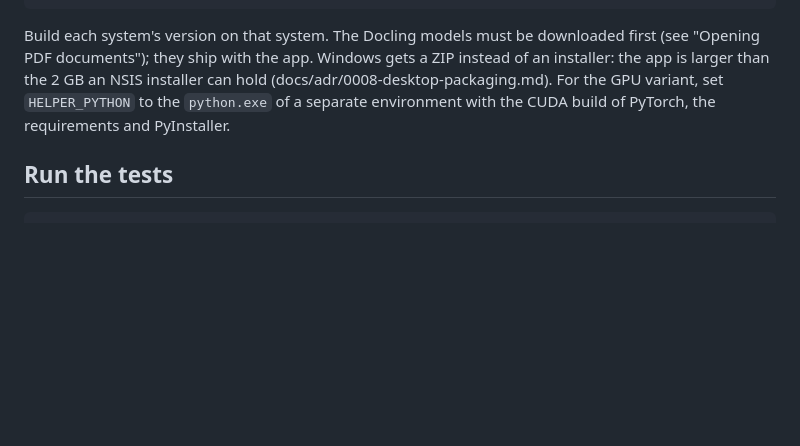
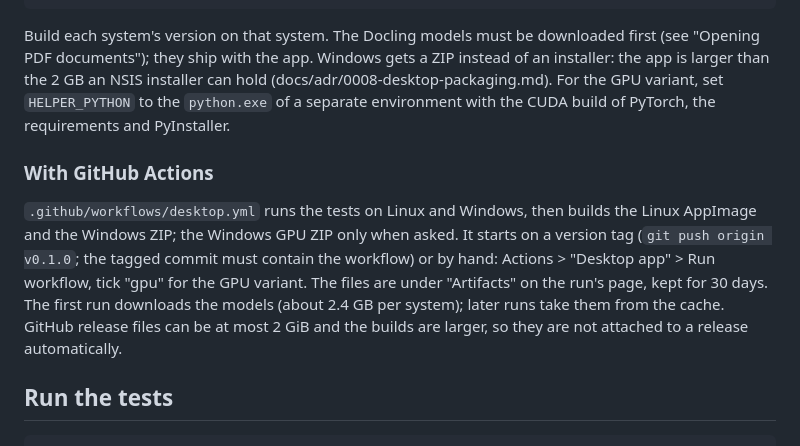
Before and after one commit to yabsp/pseudonymizer, a Markdown page: docs/setup.md, the part around the change. Drawn GitHub-style; blank space fills up the shorter version.

Commit message:
docs/setup.md: building the desktop app with GitHub Actions
Co-Authored-By: Claude Opus 5.5 <noreply@anthropic.com>

````diff
--- a/docs/setup.md
+++ b/docs/setup.md
@@ -101,6 +101,14 @@ documents"); they ship with the app. Windows gets a ZIP instead of an installer:
 an NSIS installer can hold (docs/adr/0008-desktop-packaging.md). For the GPU variant, set `HELPER_PYTHON` to the
 `python.exe` of a separate environment with the CUDA build of PyTorch, the requirements and PyInstaller.
 
+### With GitHub Actions
+`.github/workflows/desktop.yml` runs the tests on Linux and Windows, then builds the Linux AppImage and the
+Windows ZIP; the Windows GPU ZIP only when asked. It starts on a version tag (`git push origin v0.1.0`; the
+tagged commit must contain the workflow) or by hand: Actions > "Desktop app" > Run workflow, tick "gpu" for the
+GPU variant. The files are under "Artifacts" on the run's page, kept for 30 days. The first run downloads the
+models (about 2.4 GB per system); later runs take them from the cache. GitHub release files can be at most 2 GiB
+and the builds are larger, so they are not attached to a release automatically.
+
 ## Run the tests
 ```
 npm test             # fast, with stand-ins for the models
````
